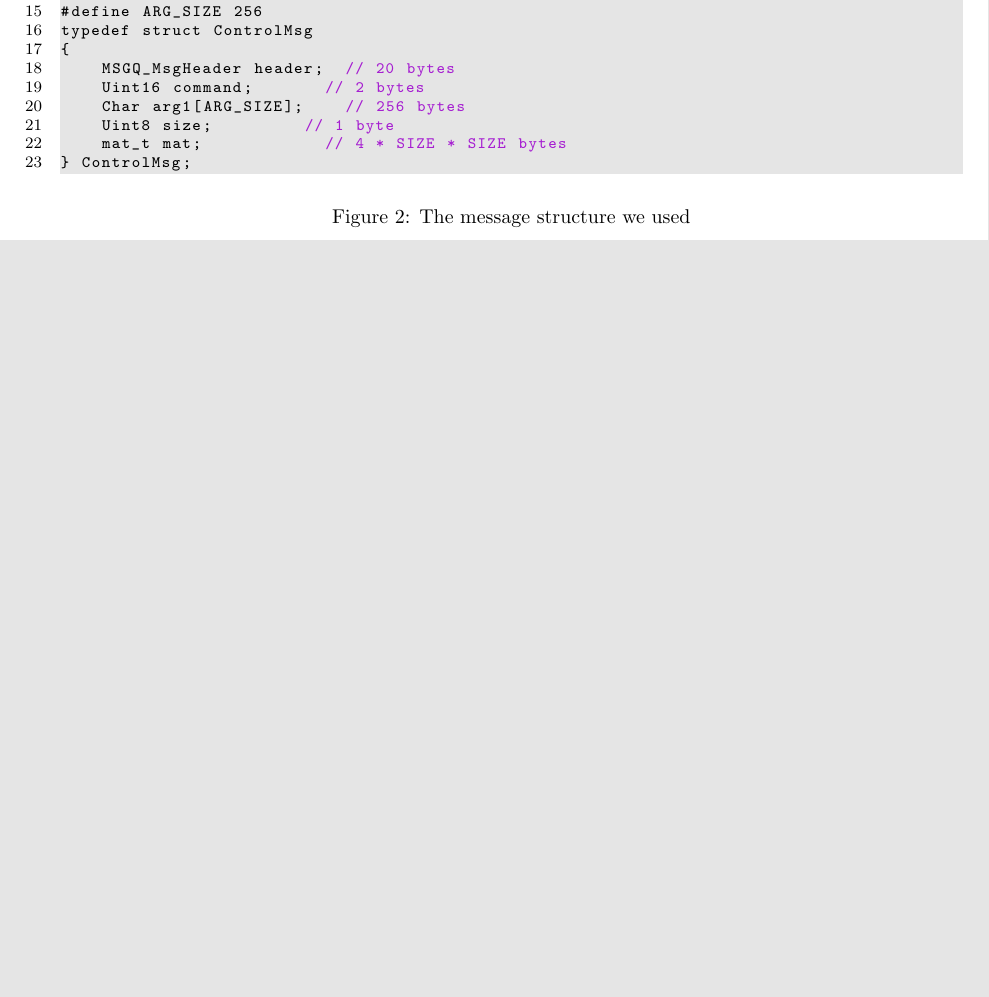
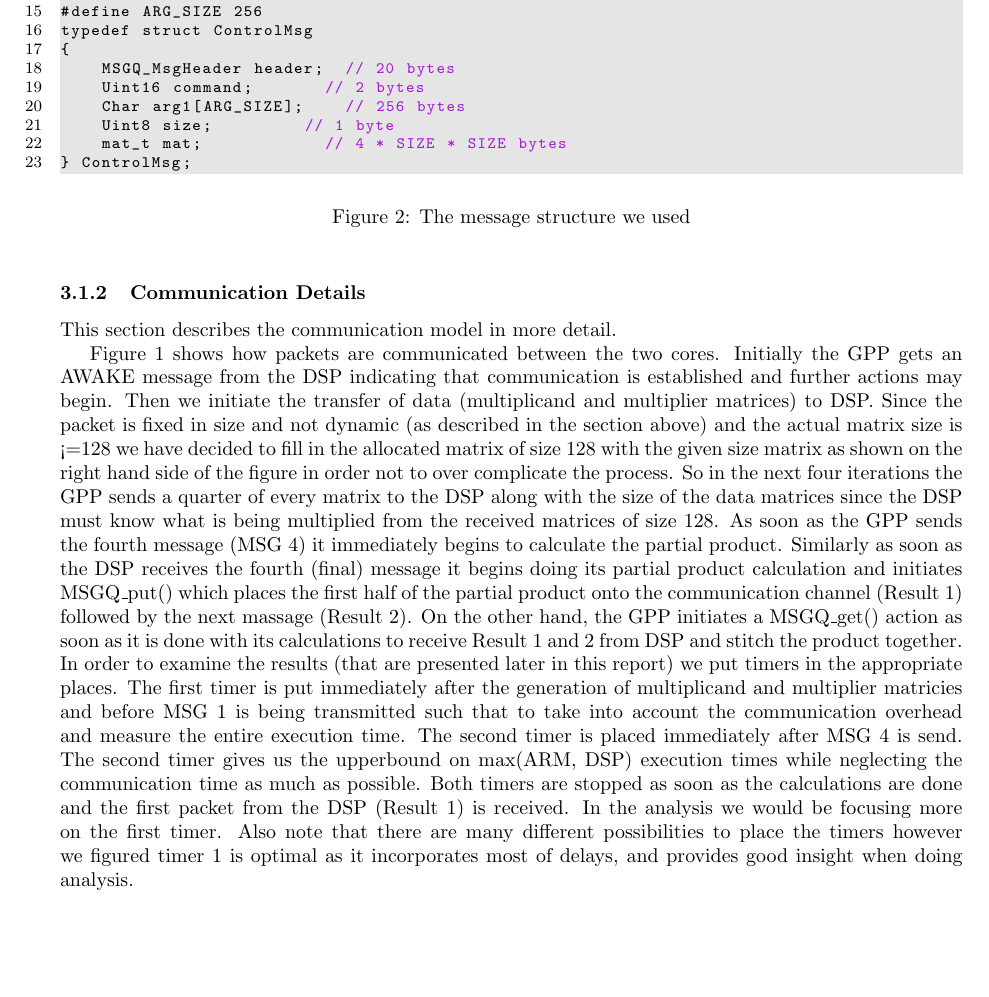
Before and after one commit to lixilin2301/Embedded-Lab, a LaTeX problem sheet (assignment1/report/main.tex, which reads assignment1/report/dsp.tex): part of page 3 of 6, cut so that both start at the same text, the shorter picture padded with empty space. Compiled offline with pdfLaTeX.

Commit message:
communication model details

```diff
--- a/assignment1/report/dsp.tex
+++ b/assignment1/report/dsp.tex
@@ -93,3 +93,14 @@ typedef struct ControlMsg
 \caption{The message structure we used}
 \label{code:control_msg}
 \end{figure}
+
+
+\subsubsection{Communication Details}
+This section describes the communication model in more detail.
+
+Figure~\ref{fig:gpp_dsp_com} shows how packets are communicated between the two cores. Initially the GPP gets an AWAKE message from the DSP indicating that communication is established and further actions may begin.
+Then we initiate the transfer of data (multiplicand and multiplier matrices) to DSP. Since the packet is fixed in size and not dynamic (as described in the section above) and the actual matrix size is <=128 we have decided to fill in the allocated matrix of size 128 with the given size matrix as shown on the right hand side of the figure in order not to over complicate the process.
+So in the next four iterations the GPP sends a quarter of every matrix to the DSP along with the size of the data matrices since the DSP must know what is being multiplied from the received matrices of size 128. As soon as the GPP sends the fourth message (MSG 4) it immediately begins to calculate the partial product. Similarly as soon as the DSP receives the fourth (final) message it begins doing its partial product calculation and initiates MSGQ\_put() which places the first half of the partial product onto the communication channel (Result 1) followed by the next massage (Result 2). On the other hand, the GPP initiates a MSGQ\_get() action as soon as it is done with its calculations to receive Result 1 and 2 from DSP and stitch the product together.
+In order to examine the results (that are presented later in this report) we put timers in the appropriate places. The first timer is put immediately after the generation of multiplicand and multiplier matricies and before MSG 1 is being transmitted such that to take into account the communication overhead and measure the entire execution time.
+The second timer is placed immediately after MSG 4 is send. The second timer gives us the upperbound on max(ARM, DSP) execution times while neglecting the communication time as much as possible. Both timers are stopped as soon as the calculations are done and the first packet from the DSP (Result 1) is received. In the analysis we would be focusing more on the first timer.
+Also note that there are many different possibilities to place the timers however we figured timer 1 is optimal as it incorporates most of delays, and provides good insight when doing analysis.
```
